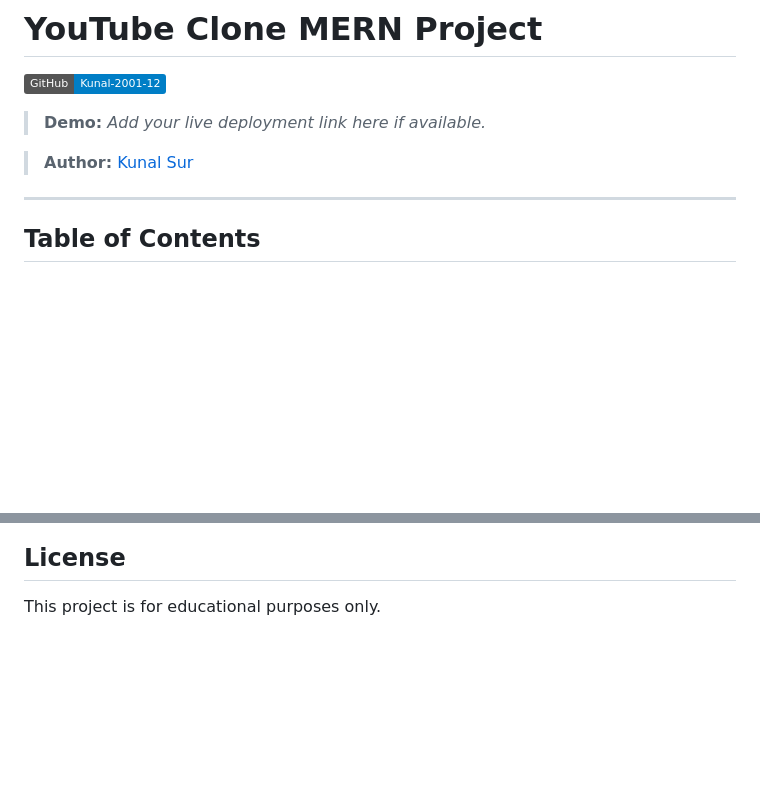
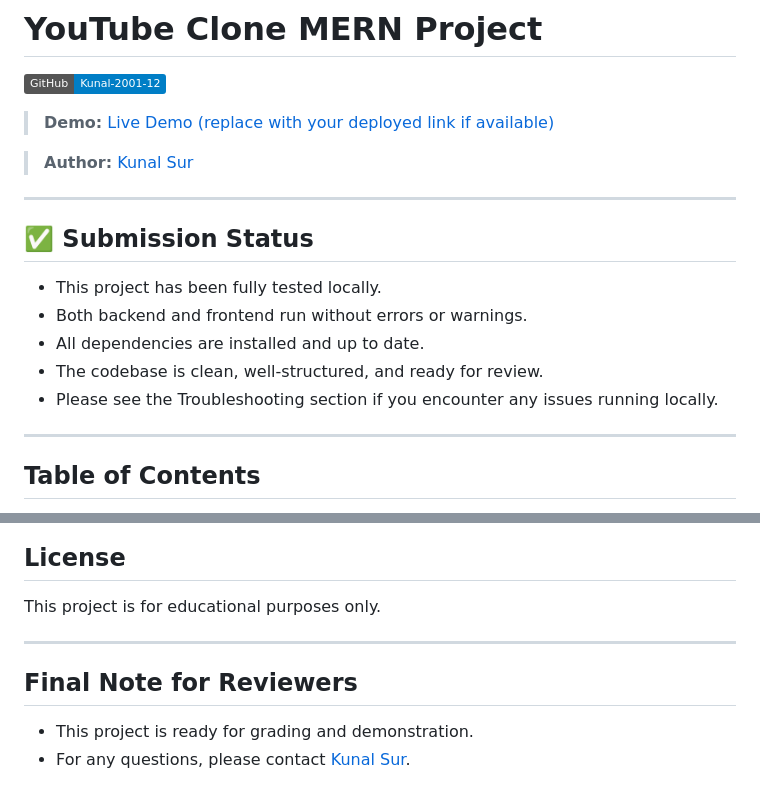
Before and after one commit to Kunal-2001-12/youtube-clone-mern-, a Markdown page: YouTube-clone-MERN-main/README.md, 2 parts joined by grey strips. Rendered like a GitHub page; badges without logos; blank space fills up the shorter version.

Commit message:
docs: finalize README for submission

```diff
--- a/YouTube-clone-MERN-main/README.md
+++ b/YouTube-clone-MERN-main/README.md
@@ -2,9 +2,18 @@
 
 [![GitHub Repo](https://img.shields.io/badge/GitHub-Kunal--2001--12-blue?logo=github)](https://github.com/Kunal-2001-12)
 
-> **Demo:** _Add your live deployment link here if available._
+> **Demo:** [Live Demo (replace with your deployed link if available)](https://your-frontend.vercel.app)
 
 > **Author:** [Kunal Sur](https://github.com/Kunal-2001-12)
+
+---
+
+## ✅ Submission Status
+- This project has been fully tested locally.
+- Both backend and frontend run without errors or warnings.
+- All dependencies are installed and up to date.
+- The codebase is clean, well-structured, and ready for review.
+- Please see the Troubleshooting section if you encounter any issues running locally.
 
 ---
 
@@ -228,3 +237,9 @@ Pull requests are welcome! For major changes, please open an issue first to disc
 
 ## License
 This project is for educational purposes only.
+
+---
+
+## Final Note for Reviewers
+- This project is ready for grading and demonstration.
+- For any questions, please contact [Kunal Sur](https://github.com/Kunal-2001-12).
```
